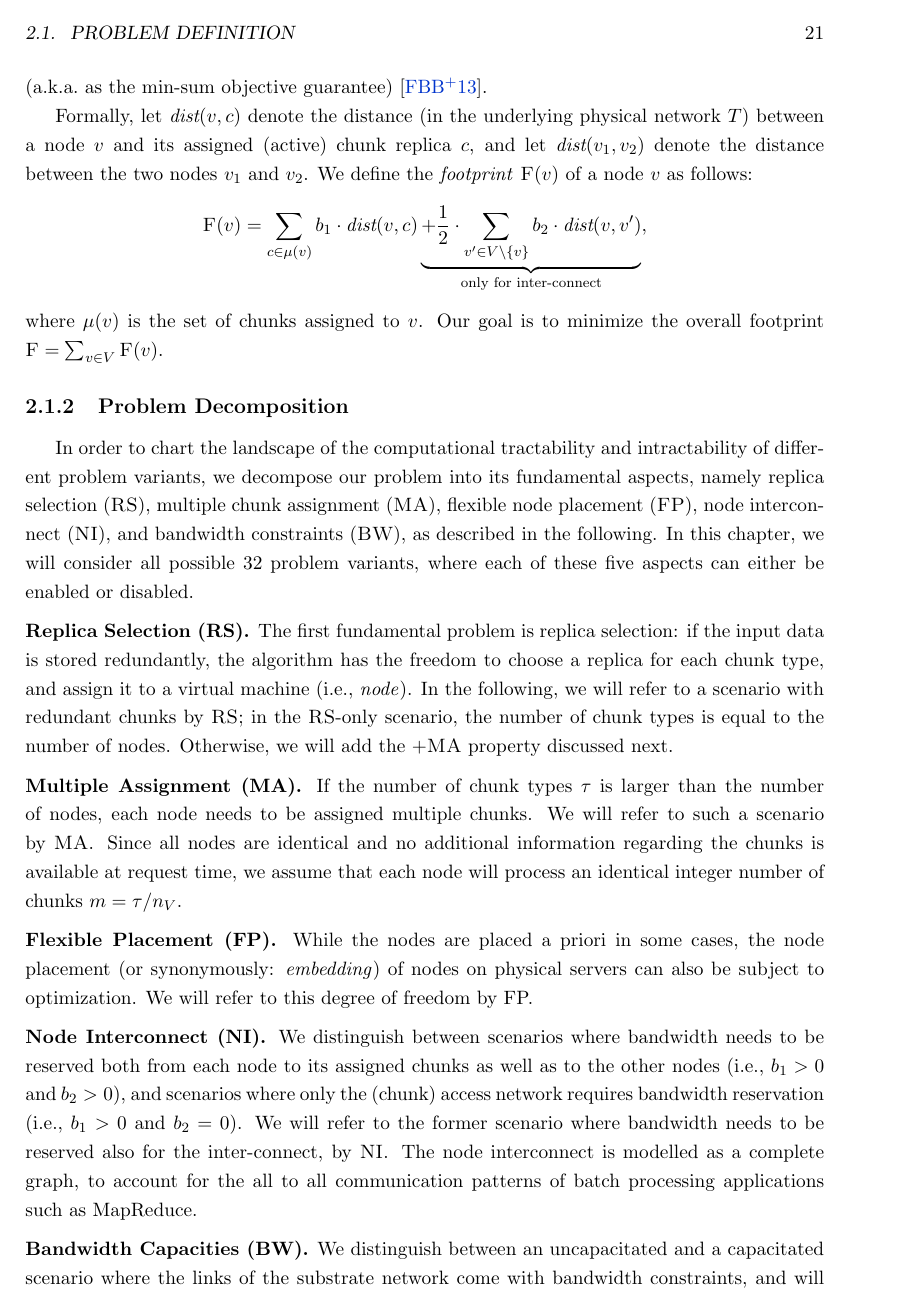
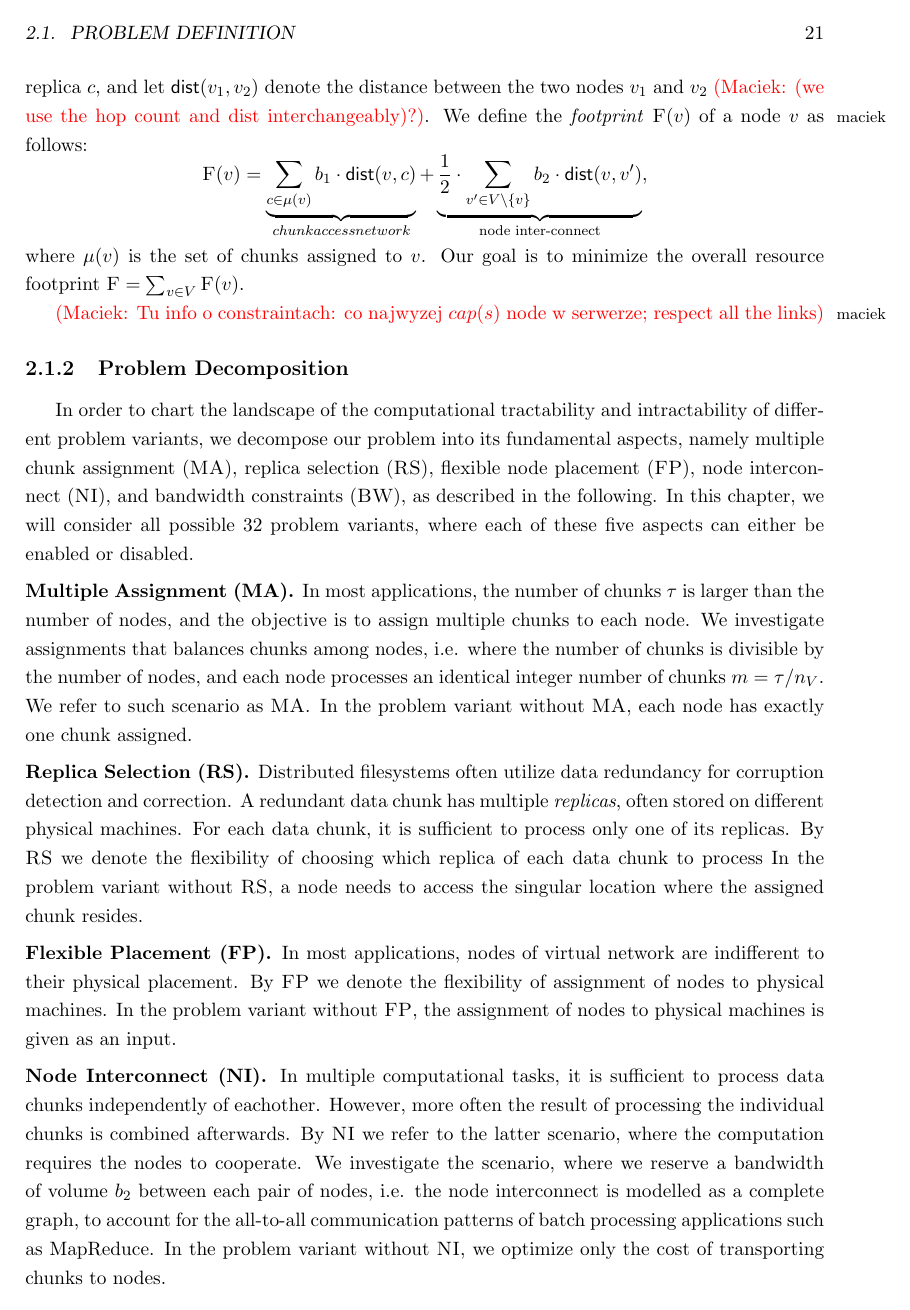
Before and after one commit to foo/algorithmic-networks, a LaTeX thesis (thesis.tex, which reads macros.tex, static-mapping.tex): page 21 of 92. Compiled offline with pdfLaTeX.

Commit message:
Problem variants

```diff
--- a/macros.tex
+++ b/macros.tex
@@ -66,8 +66,7 @@
 \newcommand{\Chunk}{\ensuremath{c}}
 \newcommand{\capa}{\emph{cap}}
 \newcommand{\capacity}{\sf{cap}}
-\newcommand{\Distance}{\emph{\textsc{dist}}}
-\newcommand{\dist}{\emph{dist}}
+\newcommand{\dist}{\mathrm{\textsf{dist}}}
 \newcommand{\CostPerChunk}{\emph{cost}}
 
 
--- a/static-mapping.tex
+++ b/static-mapping.tex
@@ -77,50 +70,47 @@ Essentially, the footprint captures the overall resource allocation, and is the
 Formally, let~$\dist(v,\achunk)$ denote the distance (in the underlying physical network~$\Tree$) between a~node~$v$ and
-its assigned (active) chunk replica~$\achunk$, and let~$\dist(v_1,v_2)$ denote the distance between the two nodes~$v_1$ and~$v_2$.
+its assigned (active) chunk replica~$\achunk$, and let~$\dist(v_1,v_2)$ denote the distance between the two nodes~$v_1$ and~$v_2$ \maciek{(we use the hop count and dist interchangeably)?}.
 We define the \emph{footprint}~$\Cost(v)$ of a node~$v$ as follows:
 $$
-\Cost(v) = \sum_{\achunk\in \mu(v)} \CostTrans \cdot \dist(v,\achunk) \underbrace{+ \frac{1}{2} \cdot \sum_{v' \in \VirtualNodes\setminus\{v\}} \CostCom \cdot \dist(v,v')}_{\text{only for inter-connect}},
+\Cost(v) = \underbrace{\sum_{\achunk\in \mu(v)} \CostTrans \cdot \dist(v,\achunk)}_{chunk access network} +  \underbrace{\frac{1}{2} \cdot \sum_{v' \in \VirtualNodes\setminus\{v\}} \CostCom \cdot \dist(v,v')}_{\text{node inter-connect}},
 $$
- where~$\mu(v)$ is the set of chunks assigned to~$v$. Our goal is to minimize the overall footprint
-$\Cost=\sum_{v\in V} \Cost(v)$.
+where~$\mu(v)$ is the set of chunks assigned to~$v$. Our goal is to minimize the overall resource footprint $\Cost=\sum_{v\in V} \Cost(v)$.
+
+\maciek{Tu info o constraintach: co najwyzej $cap(s)$ node w serwerze; respect all the links}
 
 \subsection{Problem Decomposition}
 
 In order to chart the landscape of the computational tractability and intractability of different
-problem variants, we decompose our problem into its fundamental aspects, namely replica selection
-($\RS$), multiple chunk assignment ($\MA$), flexible node placement ($\FP$), node interconnect ($\CC$),
+problem variants, we decompose our problem into its fundamental aspects, namely multiple chunk assignment ($\MA$),
+replica selection ($\RS$), flexible node placement ($\FP$), node interconnect ($\CC$),
 and bandwidth constraints ($\BW$), as described in the following.
 In this chapter, we will consider all possible 32 problem variants, where each of these five aspects
 can either be enabled or disabled.
 
-\parag{Replica Selection ($\RS$).} The first fundamental problem is replica selection:
-if the input data is stored redundantly, the algorithm has the freedom to choose a replica
-for each chunk type, and assign it to a virtual machine (i.e., \emph{node}).
-In the following, we will refer to a scenario
-with redundant chunks by~$\RS$; in the~$\RS$-only scenario, the number of chunk types
-is equal to the number of nodes. Otherwise, we will add the~$+\MA$ property discussed next.
-
 \parag{Multiple Assignment ($\MA$).}
-If the number of chunk types~$\tau$ is larger than the number of nodes,
-each node needs to be assigned multiple chunks. We will refer to such a scenario by~$\MA$.
-Since all nodes are identical and no additional information regarding the chunks is available at request time, we assume that each node will process an identical integer number of chunks~$\MaFactor = \tau / n_V$.
-
-
-\parag{Flexible Placement ($\FP$).} %The third fundamental degree of freedom, besides replica selection and assignment,
-While the nodes are placed a priori in some cases, the node placement (or
-synonymously: \emph{embedding}) of nodes on physical servers can also be
-subject to optimization. We will refer to this degree of freedom by FP.
-
-\parag{Node Interconnect ($\CC$).} We distinguish between scenarios
-where bandwidth needs to be reserved
-both from each node to its assigned chunks as well as to the other nodes
-(i.e.,~$\CostTrans>0$ and~$\CostCom>0$), and
- scenarios where only the (chunk) access network requires bandwidth reservation (i.e.,~$\CostTrans>0$ and~$\CostCom=0$).
- We will refer to the former scenario
-where bandwidth needs to be reserved also for the inter-connect, by~$\CC$.
-The node interconnect is modelled as a complete graph, to account for the all to all communication patterns of batch processing applications such as MapReduce.
-
+In most applications, the number of chunks~$\tau$ is larger than the number of nodes, and the objective is to assign multiple chunks to each node.
+We investigate assignments that balances chunks among nodes, i.e. where the number of chunks is divisible by the number of nodes, and each node processes an identical integer number of chunks~$\MaFactor = \tau / n_V$.
+We refer to such scenario as $\MA$.
+In the problem variant without $\MA$, each node has exactly one chunk assigned.
+
+\parag{Replica Selection ($\RS$).}
+Distributed filesystems often utilize data redundancy for corruption detection and correction.
+A redundant data chunk has multiple \emph{replicas}, often stored on different physical machines.
+For each data chunk, it is sufficient to process only one of its replicas.
+By $\RS$ we denote the flexibility of choosing which replica of each data chunk to process
+In the problem variant without $\RS$, a node needs to access the singular location where the assigned chunk resides.
+
+\parag{Flexible Placement ($\FP$).}
+In most applications, nodes of virtual network are indifferent to their physical placement.
+By $\FP$ we denote the flexibility of assignment of nodes to physical machines.
+In the problem variant without $\FP$, the assignment of nodes to physical machines is given as an input.
+
+\parag{Node Interconnect ($\CC$).}
+In multiple computational tasks, it is sufficient to process data chunks independently of eachother.
+However, more often the result of processing the individual chunks is combined afterwards.
+By $\CC$ we refer to the latter scenario, where the computation requires the nodes to cooperate.
+We investigate the scenario, where we reserve a bandwidth of volume $\CostCom$ between each pair of nodes, i.e. the node interconnect is modelled as a complete graph, to account for the all-to-all communication patterns of batch processing applications such as MapReduce.
+In the problem variant without $\CC$, we optimize only the cost of transporting chunks to nodes.
 
 \parag{Bandwidth Capacities ($\BW$).}
 We distinguish between an uncapacitated and a capacitated scenario where the links
 of the substrate network come with bandwidth
-constraints, and will refer to the bandwidth-constrained version by~$\BW$; the capacity of servers
```
Also changed, not shown: static-mapping.tex (48 more changed lines).
